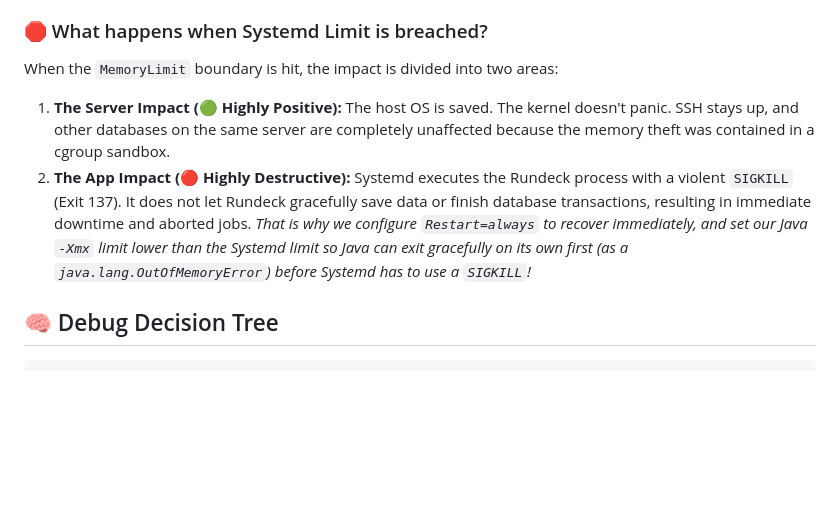
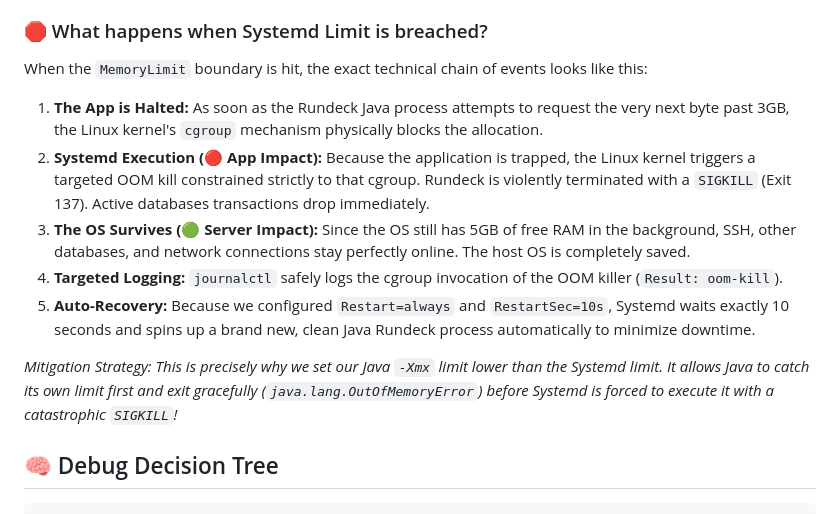
Before and after one commit to imranshs08/job, a Markdown page: 07-Interview-Prep/09-Rundeck-Systemd-Hardening-Debug-Guide.md, the part around the change. Rendered like a GitHub page; blank space fills up the shorter version.

Commit message:
docs(interview): streamline detailed OOM timeline into Rundeck Guide

```diff
--- a/07-Interview-Prep/09-Rundeck-Systemd-Hardening-Debug-Guide.md
+++ b/07-Interview-Prep/09-Rundeck-Systemd-Hardening-Debug-Guide.md
@@ -145,10 +145,15 @@ Sep 06 02:48:15 node-1 rundeckd[10452]: [INFO ] BootStrap - Starting Rundeck...
 - [x] Ensure `User=rundeck` and `NoNewPrivileges=true` to prevent horizontal privilege escalation if a Rundeck job is compromised.
 
 ### 🛑 What happens when Systemd Limit is breached?
-When the `MemoryLimit` boundary is hit, the impact is divided into two areas:
-1. **The Server Impact (🟢 Highly Positive):** The host OS is saved. The kernel doesn't panic. SSH stays up, and other databases on the same server are completely unaffected because the memory theft was contained in a cgroup sandbox.
-2. **The App Impact (🔴 Highly Destructive):** Systemd executes the Rundeck process with a violent `SIGKILL` (Exit 137). It does not let Rundeck gracefully save data or finish database transactions, resulting in immediate downtime and aborted jobs.
-*That is why we configure `Restart=always` to recover immediately, and set our Java `-Xmx` limit lower than the Systemd limit so Java can exit gracefully on its own first (as a `java.lang.OutOfMemoryError`) before Systemd has to use a `SIGKILL`!*
+When the `MemoryLimit` boundary is hit, the exact technical chain of events looks like this:
+
+1. **The App is Halted:** As soon as the Rundeck Java process attempts to request the very next byte past 3GB, the Linux kernel's `cgroup` mechanism physically blocks the allocation.
+2. **Systemd Execution (🔴 App Impact):** Because the application is trapped, the Linux kernel triggers a targeted OOM kill constrained strictly to that cgroup. Rundeck is violently terminated with a `SIGKILL` (Exit 137). Active databases transactions drop immediately.
+3. **The OS Survives (🟢 Server Impact):** Since the OS still has 5GB of free RAM in the background, SSH, other databases, and network connections stay perfectly online. The host OS is completely saved.
+4. **Targeted Logging:** `journalctl` safely logs the cgroup invocation of the OOM killer (`Result: oom-kill`).
+5. **Auto-Recovery:** Because we configured `Restart=always` and `RestartSec=10s`, Systemd waits exactly 10 seconds and spins up a brand new, clean Java Rundeck process automatically to minimize downtime.
+
+*Mitigation Strategy: This is precisely why we set our Java `-Xmx` limit lower than the Systemd limit. It allows Java to catch its own limit first and exit gracefully (`java.lang.OutOfMemoryError`) before Systemd is forced to execute it with a catastrophic `SIGKILL`!*
 
 ## 🧠 Debug Decision Tree
 
```
